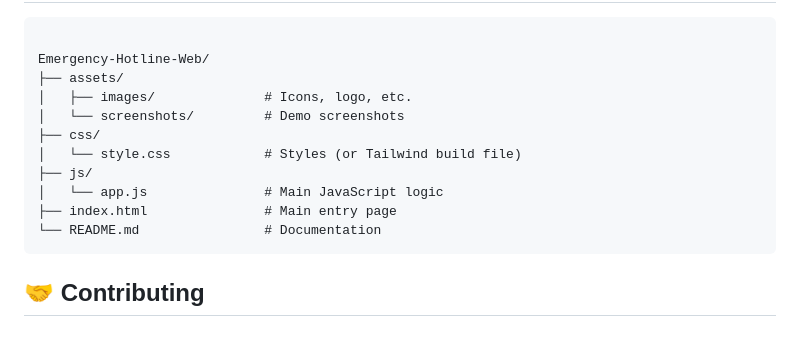
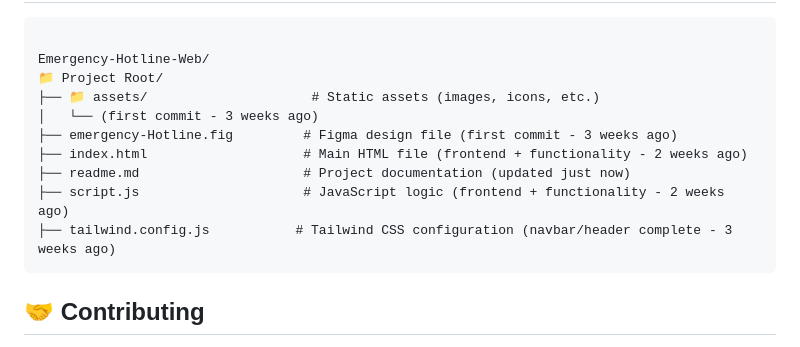
Before and after one commit to ShantoOBS/Emergency-Hotline-Web, a Markdown page: readme.md, the part around the change. GitHub-like rendering.

```diff
--- a/readme.md
+++ b/readme.md
@@ -60,15 +60,14 @@
 <h2 id="folder-structure">📂 Folder Structure</h2>
 <pre><code>
 Emergency-Hotline-Web/
-├── assets/
-│   ├── images/              # Icons, logo, etc.
-│   └── screenshots/         # Demo screenshots
-├── css/
-│   └── style.css            # Styles (or Tailwind build file)
-├── js/
-│   └── app.js               # Main JavaScript logic
-├── index.html               # Main entry page
-└── README.md                # Documentation
+📁 Project Root/
+├── 📁 assets/                     # Static assets (images, icons, etc.)
+│   └── (first commit - 3 weeks ago)
+├── emergency-Hotline.fig         # Figma design file (first commit - 3 weeks ago)
+├── index.html                    # Main HTML file (frontend + functionality - 2 weeks ago)
+├── readme.md                     # Project documentation (updated just now)
+├── script.js                     # JavaScript logic (frontend + functionality - 2 weeks ago)
+├── tailwind.config.js           # Tailwind CSS configuration (navbar/header complete - 3 weeks ago)
 </code></pre>
 
 <h2 id="contributing">🤝 Contributing</h2>
```
